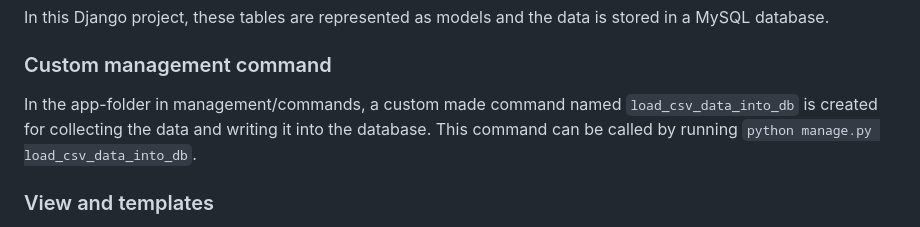
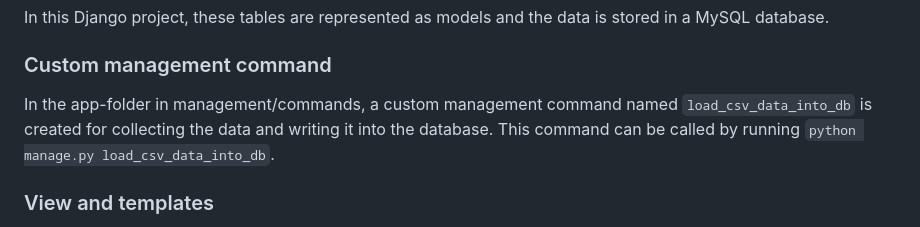
Before and after one commit to DustinSchouten/MaykinMedia, a Markdown page: README.md, the part around the change. Rendered like a GitHub page.

Commit message:
README.md: 'made' => 'management'

```diff
--- a/README.md
+++ b/README.md
@@ -25,7 +25,7 @@ The data is retrieved from an authenticated HTTP server where two CSV-files are
 In this Django project, these tables are represented as models and the data is stored in a MySQL database.
 
 ### Custom management command
-In the app-folder in management/commands, a custom made command named `load_csv_data_into_db` is created for collecting the data and writing it into the database. This command can be called by running `python manage.py load_csv_data_into_db`.
+In the app-folder in management/commands, a custom management command named `load_csv_data_into_db` is created for collecting the data and writing it into the database. This command can be called by running `python manage.py load_csv_data_into_db`.
 
 ### View and templates
 The Django project contains one class-based view named `"Index"` with a `get()` and a `post()` method. The `get()` method is called when the user visits the page and the `post()` method is called when the user clicks on the Search-button.
```
